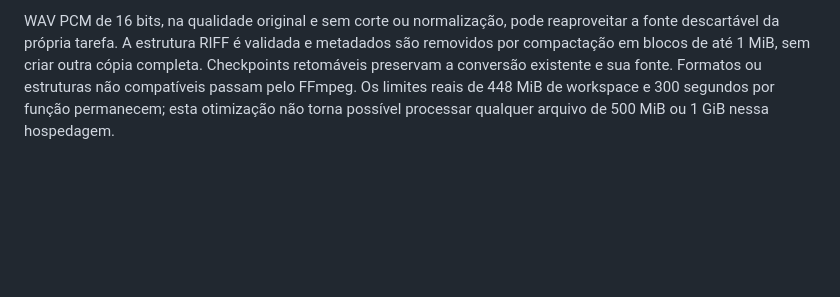
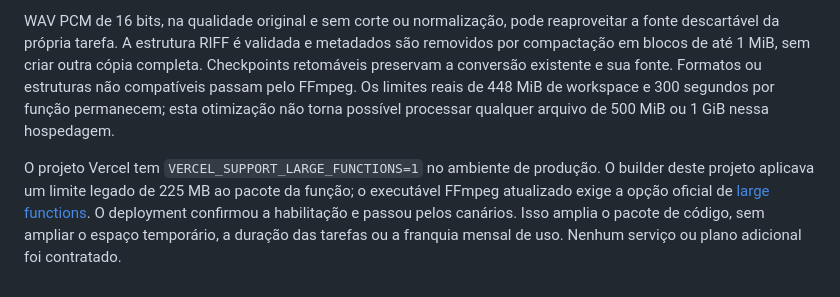
Before and after one commit to RichardXLR/BraXYTDown, a Markdown page: onda-web/README.md, the part around the change. GitHub-like rendering; blank space fills up the shorter version.

Commit message:
Document verified Vercel large-function configuration

```diff
--- a/onda-web/README.md
+++ b/onda-web/README.md
@@ -196,3 +196,5 @@ Regressões reproduzíveis: `pytest tests/test_download_capacity.py tests/test_s
 A criação registra primeiro uma intenção sem credenciais e confirma a mensagem durável de limpeza antes de armazenar o pedido criptografado. Falhas de admissão liberam a vaga imediatamente; uma resposta perdida após a gravação é conciliada pelo estado persistido. Cada criação tem uma geração própria no publisher e nos consumidores, impedindo que mensagens antigas executem ou removam um pacote recriado com a mesma chave. A limpeza aguarda o prazo de invocações ativas antes de apagar os artefatos e remove a intenção por último. Mensagens anteriores à migração continuam compatíveis.
 
 WAV PCM de 16 bits, na qualidade original e sem corte ou normalização, pode reaproveitar a fonte descartável da própria tarefa. A estrutura RIFF é validada e metadados são removidos por compactação em blocos de até 1 MiB, sem criar outra cópia completa. Checkpoints retomáveis preservam a conversão existente e sua fonte. Formatos ou estruturas não compatíveis passam pelo FFmpeg. Os limites reais de 448 MiB de workspace e 300 segundos por função permanecem; esta otimização não torna possível processar qualquer arquivo de 500 MiB ou 1 GiB nessa hospedagem.
+
+O projeto Vercel tem `VERCEL_SUPPORT_LARGE_FUNCTIONS=1` no ambiente de produção. O builder deste projeto aplicava um limite legado de 225 MB ao pacote da função; o executável FFmpeg atualizado exige a opção oficial de [large functions](https://vercel.com/docs/functions/limitations#large-functions-beta). O deployment confirmou a habilitação e passou pelos canários. Isso amplia o pacote de código, sem ampliar o espaço temporário, a duração das tarefas ou a franquia mensal de uso. Nenhum serviço ou plano adicional foi contratado.
```
